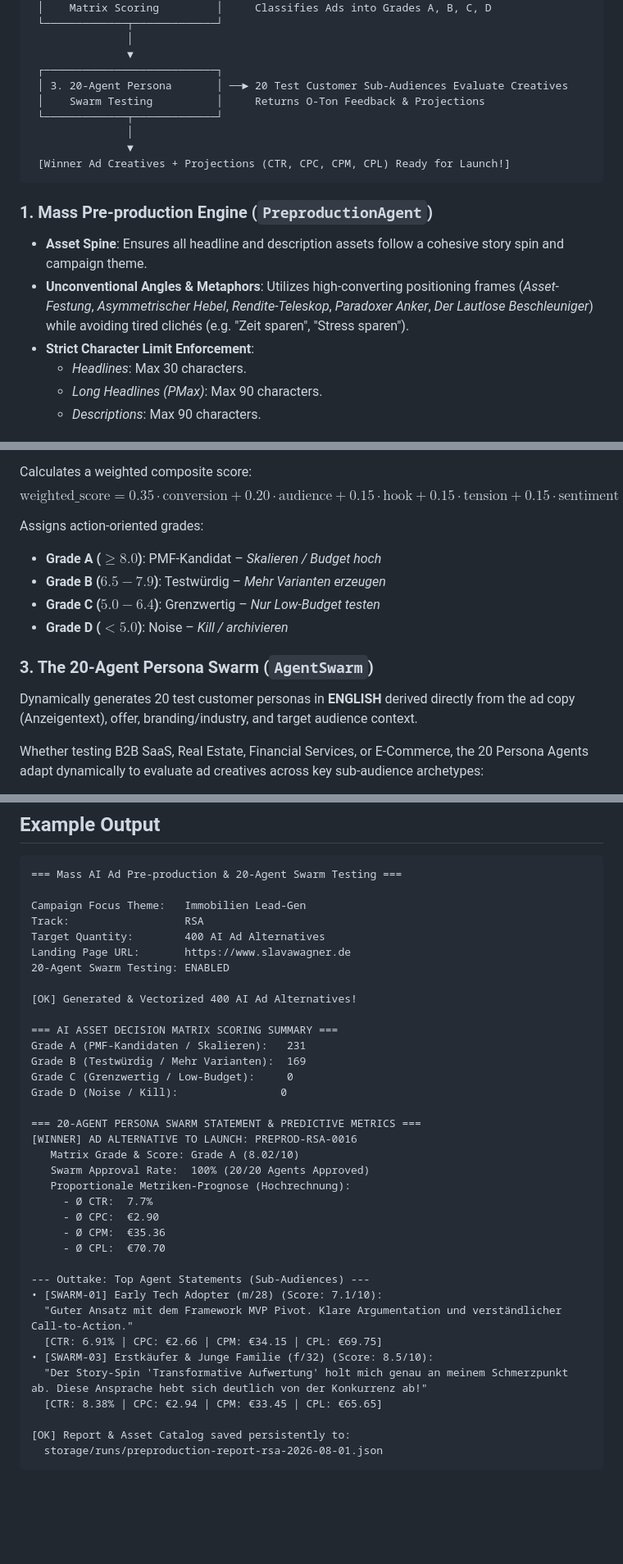
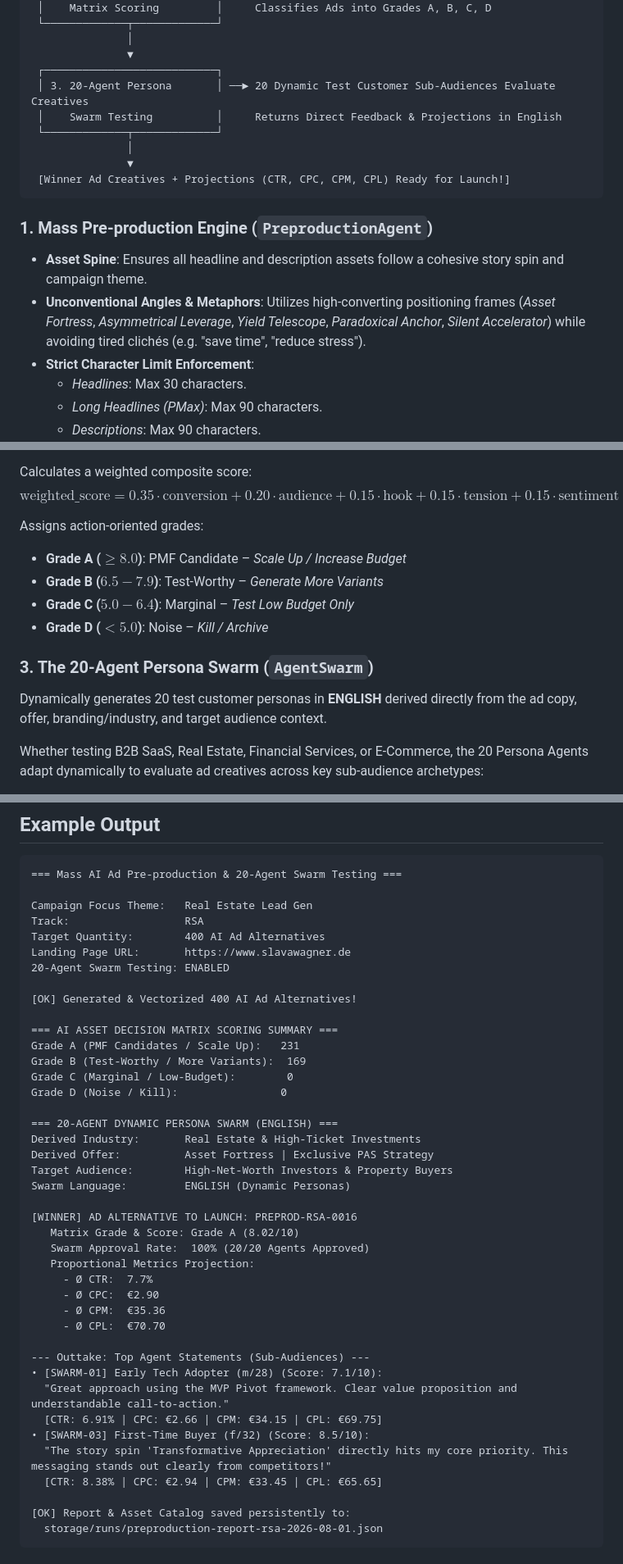
Before and after one commit to SlavaWagner/agent-swarms-predictive-asset-testing, a Markdown page: README.md, 3 parts joined by grey strips. Shown at 82% size. Drawn GitHub-style; blank space fills up the shorter version.

Commit message:
docs: translate entire README to unified professional English

````diff
--- a/README.md
+++ b/README.md
@@ -42,8 +42,8 @@ In traditional SEA and Performance Marketing, finding high-converting winning ad
                │
                ▼
  ┌───────────────────────────┐
- │ 3. 20-Agent Persona       │ ──► 20 Test Customer Sub-Audiences Evaluate Creatives
- │    Swarm Testing          │     Returns O-Ton Feedback & Projections
+ │ 3. 20-Agent Persona       │ ──► 20 Dynamic Test Customer Sub-Audiences Evaluate Creatives
+ │    Swarm Testing          │     Returns Direct Feedback & Projections in English
  └─────────────┬─────────────┘
                │
                ▼
@@ -52,7 +52,7 @@ In traditional SEA and Performance Marketing, finding high-converting winning ad
 
 ### 1. Mass Pre-production Engine (`PreproductionAgent`)
 - **Asset Spine**: Ensures all headline and description assets follow a cohesive story spin and campaign theme.
-- **Unconventional Angles & Metaphors**: Utilizes high-converting positioning frames (*Asset-Festung*, *Asymmetrischer Hebel*, *Rendite-Teleskop*, *Paradoxer Anker*, *Der Lautlose Beschleuniger*) while avoiding tired clichés (e.g. "Zeit sparen", "Stress sparen").
+- **Unconventional Angles & Metaphors**: Utilizes high-converting positioning frames (*Asset Fortress*, *Asymmetrical Leverage*, *Yield Telescope*, *Paradoxical Anchor*, *Silent Accelerator*) while avoiding tired clichés (e.g. "save time", "reduce stress").
 - **Strict Character Limit Enforcement**:
   - *Headlines*: Max 30 characters.
   - *Long Headlines (PMax)*: Max 90 characters.
@@ -71,13 +71,13 @@ Calculates a weighted composite score:
 $$\text{weighted\_score} = 0.35 \cdot \text{conversion} + 0.20 \cdot \text{audience} + 0.15 \cdot \text{hook} + 0.15 \cdot \text{tension} + 0.15 \cdot \text{sentiment}$$
 
 Assigns action-oriented grades:
-- **Grade A ($\ge 8.0$)**: PMF-Kandidat – *Skalieren / Budget hoch*
-- **Grade B ($6.5 - 7.9$)**: Testwürdig – *Mehr Varianten erzeugen*
-- **Grade C ($5.0 - 6.4$)**: Grenzwertig – *Nur Low-Budget testen*
-- **Grade D ($< 5.0$)**: Noise – *Kill / archivieren*
+- **Grade A ($\ge 8.0$)**: PMF Candidate – *Scale Up / Increase Budget*
+- **Grade B ($6.5 - 7.9$)**: Test-Worthy – *Generate More Variants*
+- **Grade C ($5.0 - 6.4$)**: Marginal – *Test Low Budget Only*
+- **Grade D ($< 5.0$)**: Noise – *Kill / Archive*
 
 ### 3. The 20-Agent Persona Swarm (`AgentSwarm`)
-Dynamically generates 20 test customer personas in **ENGLISH** derived directly from the ad copy (Anzeigentext), offer, branding/industry, and target audience context.
+Dynamically generates 20 test customer personas in **ENGLISH** derived directly from the ad copy, offer, branding/industry, and target audience context.
 
 Whether testing B2B SaaS, Real Estate, Financial Services, or E-Commerce, the 20 Persona Agents adapt dynamically to evaluate ad creatives across key sub-audience archetypes:
 1. `SWARM-01`: **Early Tech Adopter (m/28)** – Tech-savvy innovation driver seeking modern tech stack.
@@ -165,7 +165,7 @@ Open your browser at `http://localhost:8080`.
 ```text
 === Mass AI Ad Pre-production & 20-Agent Swarm Testing ===
 
-Campaign Focus Theme:   Immobilien Lead-Gen
+Campaign Focus Theme:   Real Estate Lead Gen
 Track:                  RSA
 Target Quantity:        400 AI Ad Alternatives
 Landing Page URL:       https://www.slavawagner.de
@@ -174,16 +174,21 @@ Landing Page URL:       https://www.slavawagner.de
 [OK] Generated & Vectorized 400 AI Ad Alternatives!
 
 === AI ASSET DECISION MATRIX SCORING SUMMARY ===
-Grade A (PMF-Kandidaten / Skalieren):   231
-Grade B (Testwürdig / Mehr Varianten):  169
-Grade C (Grenzwertig / Low-Budget):     0
+Grade A (PMF Candidates / Scale Up):   231
+Grade B (Test-Worthy / More Variants):  169
+Grade C (Marginal / Low-Budget):        0
 Grade D (Noise / Kill):                0
 
-=== 20-AGENT PERSONA SWARM STATEMENT & PREDICTIVE METRICS ===
+=== 20-AGENT DYNAMIC PERSONA SWARM (ENGLISH) ===
+Derived Industry:       Real Estate & High-Ticket Investments
+Derived Offer:          Asset Fortress | Exclusive PAS Strategy
+Target Audience:        High-Net-Worth Investors & Property Buyers
+Swarm Language:         ENGLISH (Dynamic Personas)
+
 [WINNER] AD ALTERNATIVE TO LAUNCH: PREPROD-RSA-0016
    Matrix Grade & Score: Grade A (8.02/10)
    Swarm Approval Rate:  100% (20/20 Agents Approved)
-   Proportionale Metriken-Prognose (Hochrechnung):
+   Proportional Metrics Projection:
      - Ø CTR:  7.7%
      - Ø CPC:  €2.90
      - Ø CPM:  €35.36
@@ -191,10 +196,10 @@ Grade D (Noise / Kill):                0
 
 --- Outtake: Top Agent Statements (Sub-Audiences) ---
 • [SWARM-01] Early Tech Adopter (m/28) (Score: 7.1/10):
-  "Guter Ansatz mit dem Framework MVP Pivot. Klare Argumentation und verständlicher Call-to-Action."
+  "Great approach using the MVP Pivot framework. Clear value proposition and understandable call-to-action."
   [CTR: 6.91% | CPC: €2.66 | CPM: €34.15 | CPL: €69.75]
-• [SWARM-03] Erstkäufer & Junge Familie (f/32) (Score: 8.5/10):
-  "Der Story-Spin 'Transformative Aufwertung' holt mich genau an meinem Schmerzpunkt ab. Diese Ansprache hebt sich deutlich von der Konkurrenz ab!"
+• [SWARM-03] First-Time Buyer (f/32) (Score: 8.5/10):
+  "The story spin 'Transformative Appreciation' directly hits my core priority. This messaging stands out clearly from competitors!"
   [CTR: 8.38% | CPC: €2.94 | CPM: €33.45 | CPL: €65.65]
 
 [OK] Report & Asset Catalog saved persistently to:
````
Also changed, not shown: other parts of README.md (+4 -4 lines).
